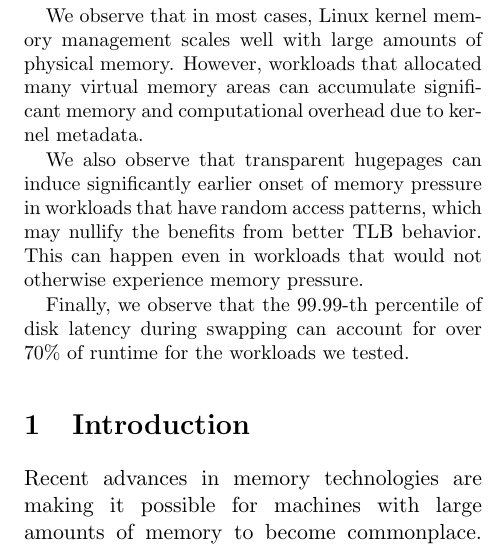
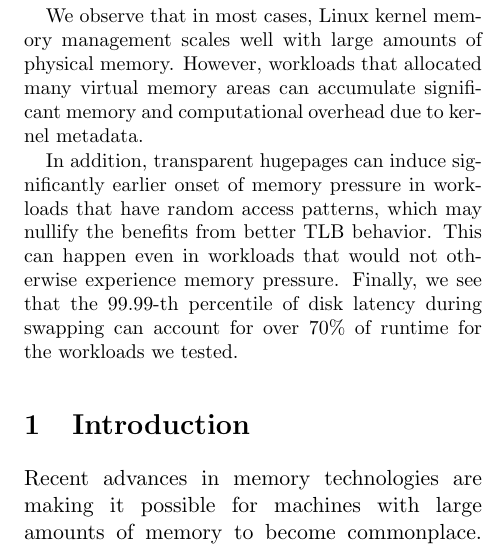
Before and after one commit to mark-i-m/journey, a LaTeX paper (paper.tex): part of one column of page 1 of 12, cut so that both start at the same text. Compiled offline with pdfLaTeX.

Commit message:
shorten conclusion

```diff
--- a/paper.tex
+++ b/paper.tex
@@ -26,12 +26,11 @@ We observe that in most cases, Linux kernel memory management scales well with
     virtual memory areas can accumulate significant memory and computational
     overhead due to kernel metadata.
 
-We also observe that transparent hugepages can induce significantly earlier
+In addition, transparent hugepages can induce significantly earlier
     onset of memory pressure in workloads that have random access patterns,
     which may nullify the benefits from better TLB behavior. This can happen
     even in workloads that would not otherwise experience memory pressure.
-
-Finally, we observe that the 99.99-th percentile of disk latency during swapping
+Finally, we see that the 99.99-th percentile of disk latency during swapping
     can account for over 70\% of runtime for the workloads we tested.
 
 \end{abstract}
```
